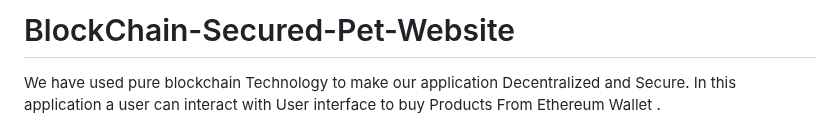
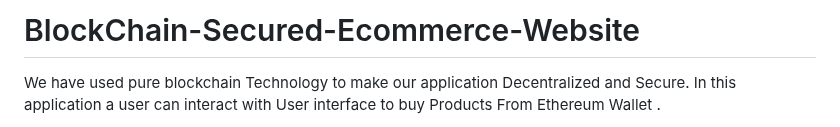
Before and after one commit to Deepanshu7777777/BlockChain-Secured-Ecommerce-Website, a Markdown page: README.md, the part around the change. Drawn GitHub-style.

```diff
--- a/README.md
+++ b/README.md
@@ -1,4 +1,4 @@
-# BlockChain-Secured-Pet-Website
+# BlockChain-Secured-Ecommerce-Website
 
 We have used pure blockchain Technology to make our application Decentralized and Secure. In this application a user can interact with User interface to buy Products From  Ethereum  Wallet .
 
```
